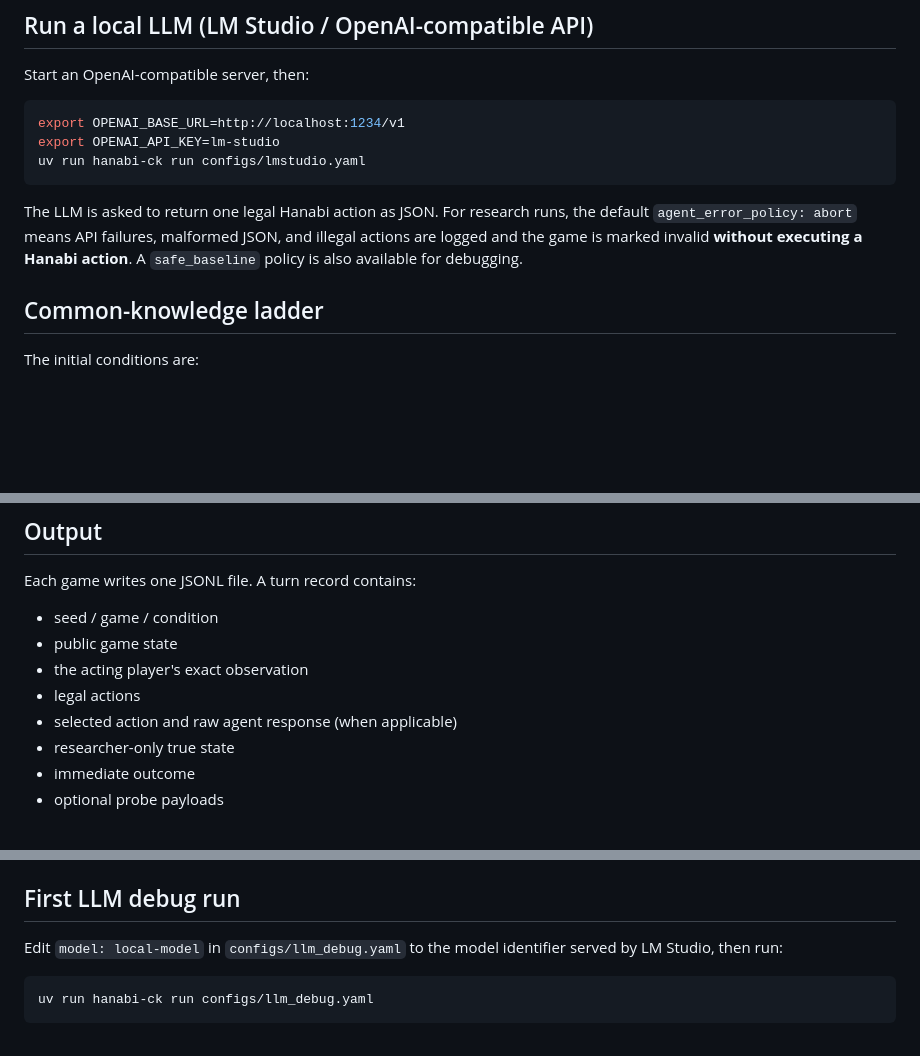
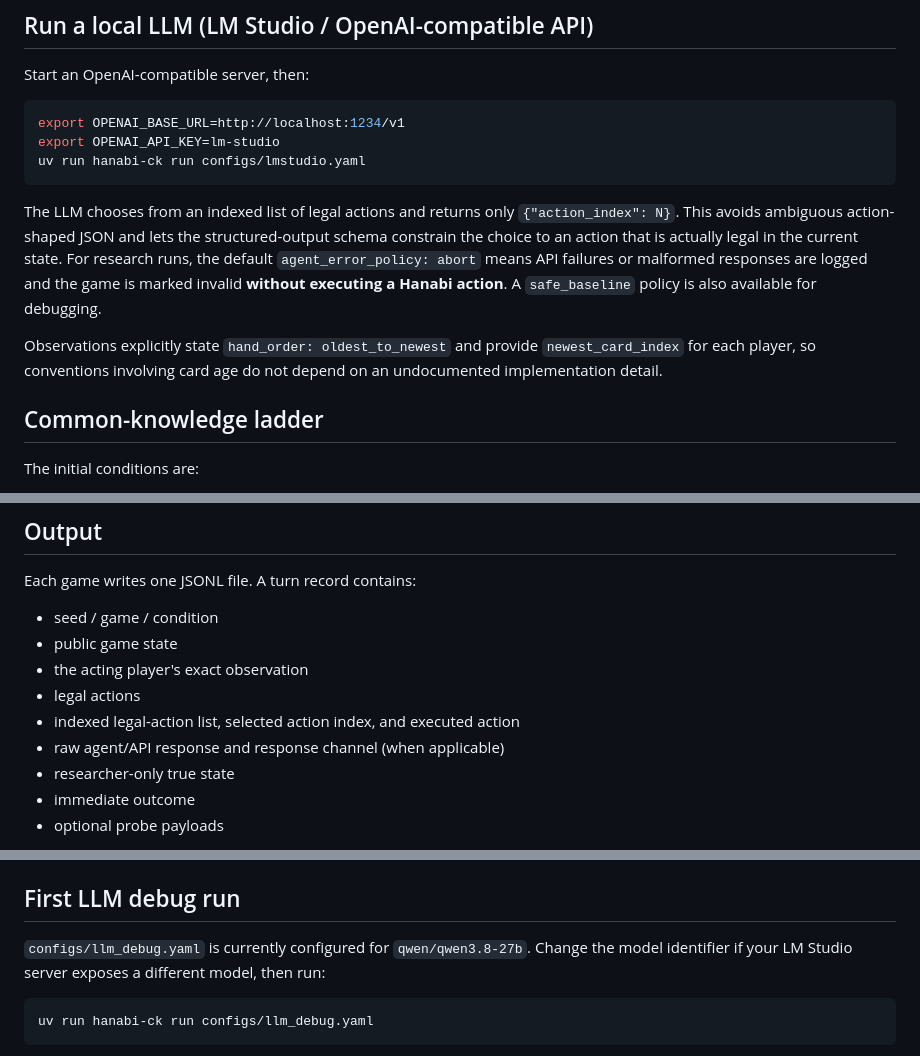
Before and after one commit to pabloloyola/hanabi-ck, a Markdown page: README.md, 3 parts joined by grey strips. Drawn GitHub-style; blank space fills up the shorter version.

Commit message:
Document indexed actions and explicit hand age

````diff
--- a/README.md
+++ b/README.md
@@ -42,10 +42,17 @@ export OPENAI_API_KEY=lm-studio
 uv run hanabi-ck run configs/lmstudio.yaml
 ```
 
-The LLM is asked to return one legal Hanabi action as JSON. For research runs,
-the default `agent_error_policy: abort` means API failures, malformed JSON, and
-illegal actions are logged and the game is marked invalid **without executing a
-Hanabi action**. A `safe_baseline` policy is also available for debugging.
+The LLM chooses from an indexed list of legal actions and returns only
+`{"action_index": N}`. This avoids ambiguous action-shaped JSON and lets the
+structured-output schema constrain the choice to an action that is actually
+legal in the current state. For research runs, the default
+`agent_error_policy: abort` means API failures or malformed responses are
+logged and the game is marked invalid **without executing a Hanabi action**. A
+`safe_baseline` policy is also available for debugging.
+
+Observations explicitly state `hand_order: oldest_to_newest` and provide
+`newest_card_index` for each player, so conventions involving card age do not
+depend on an undocumented implementation detail.
 
 ## Common-knowledge ladder
 
@@ -79,7 +86,8 @@ Each game writes one JSONL file. A turn record contains:
 - public game state
 - the acting player's exact observation
 - legal actions
-- selected action and raw agent response (when applicable)
+- indexed legal-action list, selected action index, and executed action
+- raw agent/API response and response channel (when applicable)
 - researcher-only true state
 - immediate outcome
 - optional probe payloads
@@ -101,8 +109,9 @@ the raw model response.
 
 ## First LLM debug run
 
-Edit `model: local-model` in `configs/llm_debug.yaml` to the model identifier
-served by LM Studio, then run:
+`configs/llm_debug.yaml` is currently configured for
+`qwen/qwen3.8-27b`. Change the model identifier if your LM Studio server
+exposes a different model, then run:
 
 ```bash
 uv run hanabi-ck run configs/llm_debug.yaml
````
